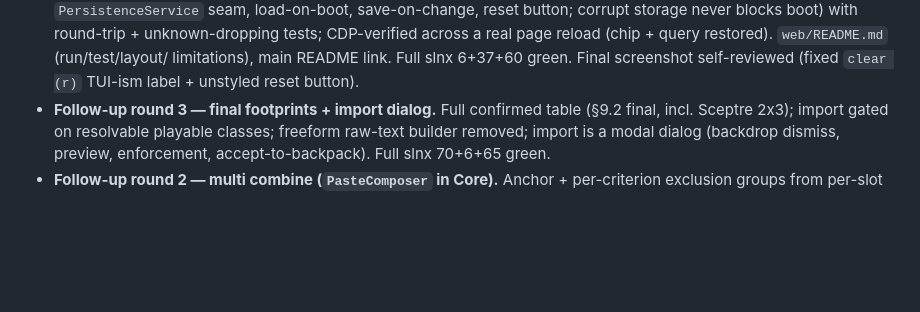
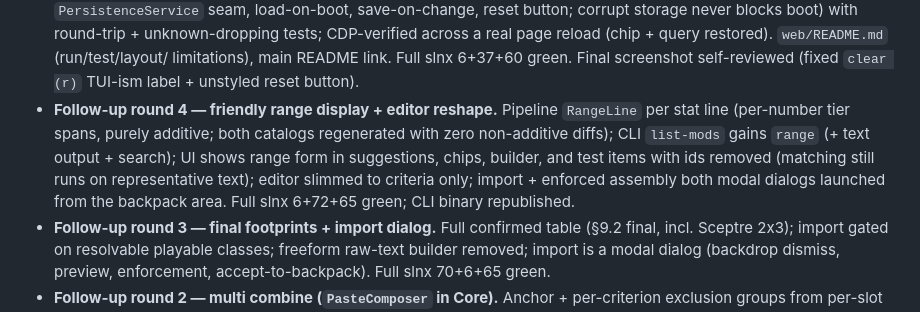
Before and after one commit to ransagy/poe-regex, a Markdown page: docs/WEB-APP-PLAN.md, the part around the change. Rendered like a GitHub page; blank space fills up the shorter version.

Commit message:
Docs: round 4 work log

```diff
--- a/docs/WEB-APP-PLAN.md
+++ b/docs/WEB-APP-PLAN.md
@@ -285,6 +285,14 @@ mappings, enforcement + class gate, Accept adds to backpack and closes).
   real page reload (chip + query restored). `web/README.md` (run/test/layout/
   limitations), main README link. Full slnx 6+37+60 green. Final screenshot
   self-reviewed (fixed `clear (r)` TUI-ism label + unstyled reset button).
+- **Follow-up round 4 — friendly range display + editor reshape.**
+  Pipeline `RangeLine` per stat line (per-number tier spans, purely additive;
+  both catalogs regenerated with zero non-additive diffs); CLI `list-mods`
+  gains `range` (+ text output + search); UI shows range form in suggestions,
+  chips, builder, and test items with ids removed (matching still runs on
+  representative text); editor slimmed to criteria only; import + enforced
+  assembly both modal dialogs launched from the backpack area. Full slnx
+  6+72+65 green; CLI binary republished.
 - **Follow-up round 3 — final footprints + import dialog.**
   Full confirmed table (§9.2 final, incl. Sceptre 2x3); import gated on
   resolvable playable classes; freeform raw-text builder removed; import is a
```
